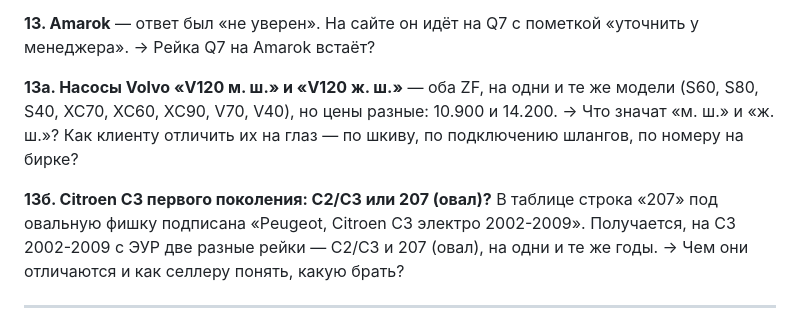
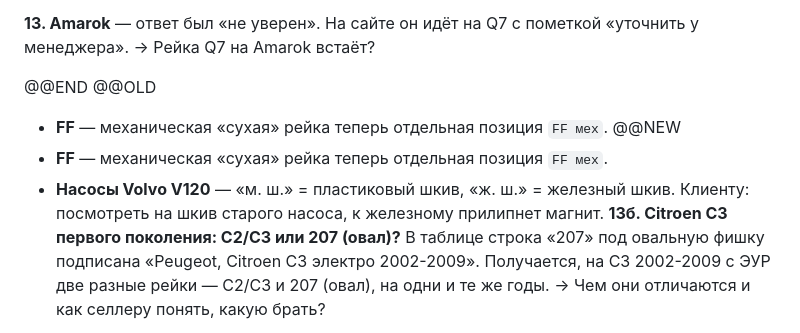
Before and after one commit to Vyacheslav08/zero777, a Markdown page: ВОПРОСЫ-МЕНЕДЖЕРУ.md, the part around the change. GitHub-like rendering.

Commit message:
Вопросы менеджеру: насосы V120 — м.ш. пластиковый шкив, ж.ш. железный
Co-Authored-By: Claude Opus 5.5 <noreply@anthropic.com>

```diff
--- a/ВОПРОСЫ-МЕНЕДЖЕРУ.md
+++ b/ВОПРОСЫ-МЕНЕДЖЕРУ.md
@@ -72,11 +72,13 @@ Logan 2 с 2014, а Almera G15 выпускается с 2012 и сделана
 «уточнить у менеджера».
 → Рейка Q7 на Amarok встаёт?
 
-**13а. Насосы Volvo «V120 м. ш.» и «V120 ж. ш.»** — оба ZF, на одни и те же модели
-(S60, S80, S40, XC70, XC60, XC90, V70, V40), но цены разные: 10.900 и 14.200.
-→ Что значат «м. ш.» и «ж. ш.»? Как клиенту отличить их на глаз — по шкиву, по подключению
-шлангов, по номеру на бирке?
-
+@@END
+@@OLD
+- **FF** — механическая «сухая» рейка теперь отдельная позиция `FF мех`.
+@@NEW
+- **FF** — механическая «сухая» рейка теперь отдельная позиция `FF мех`.
+- **Насосы Volvo V120** — «м. ш.» = пластиковый шкив, «ж. ш.» = железный шкив. Клиенту:
+  посмотреть на шкив старого насоса, к железному прилипнет магнит.
 **13б. Citroen C3 первого поколения: C2/C3 или 207 (овал)?** В таблице строка «207» под
 овальную фишку подписана «Peugeot, Citroen C3 электро 2002-2009». Получается, на C3
 2002-2009 с ЭУР две разные рейки — C2/C3 и 207 (овал), на одни и те же годы.
```
Also changed, not shown: CLAUDE.md (+1 -1 lines).
